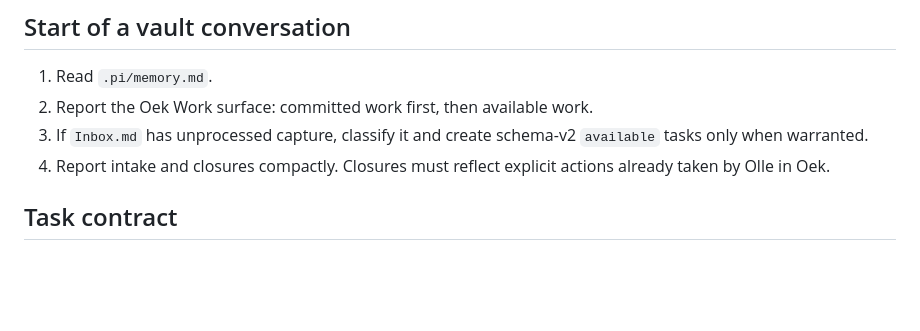
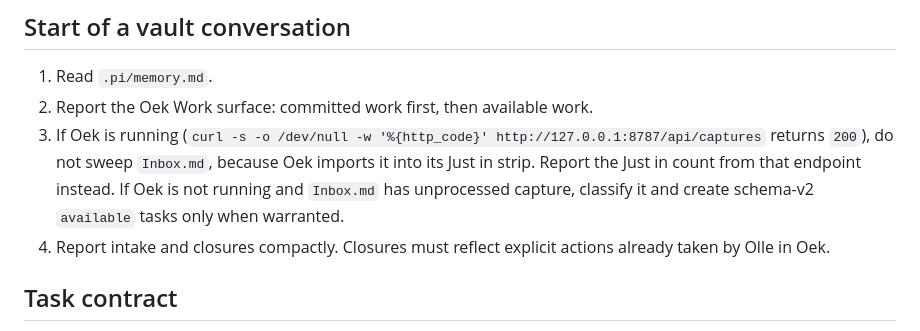
Before and after one commit to okruber/skills, a Markdown page: skills/obsidian-vault-assistant/SKILL.md, the part around the change. GitHub-like rendering; blank space fills up the shorter version.

Commit message:
obsidian-vault-assistant: leave Inbox.md to Oek's capture import while Oek runs

```diff
--- a/skills/obsidian-vault-assistant/SKILL.md
+++ b/skills/obsidian-vault-assistant/SKILL.md
@@ -17,7 +17,7 @@ Vault path, always quoted:
 
 1. Read `.pi/memory.md`.
 2. Report the Oek Work surface: committed work first, then available work.
-3. If `Inbox.md` has unprocessed capture, classify it and create schema-v2 `available` tasks only when warranted.
+3. If Oek is running (`curl -s -o /dev/null -w '%{http_code}' http://127.0.0.1:8787/api/captures` returns `200`), do not sweep `Inbox.md`, because Oek imports it into its Just in strip. Report the Just in count from that endpoint instead. If Oek is not running and `Inbox.md` has unprocessed capture, classify it and create schema-v2 `available` tasks only when warranted.
 4. Report intake and closures compactly. Closures must reflect explicit actions already taken by Olle in Oek.
 
 ## Task contract
```
